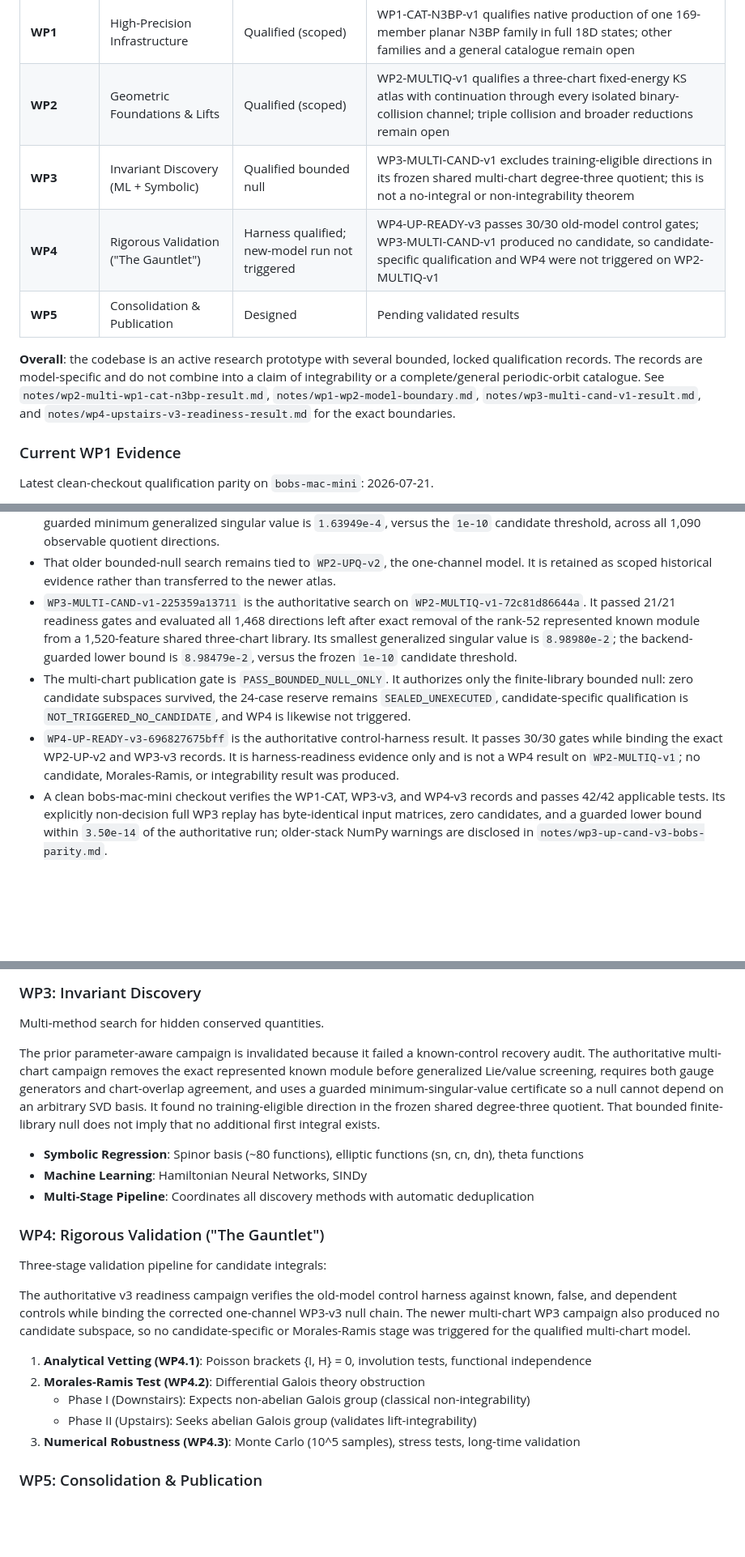
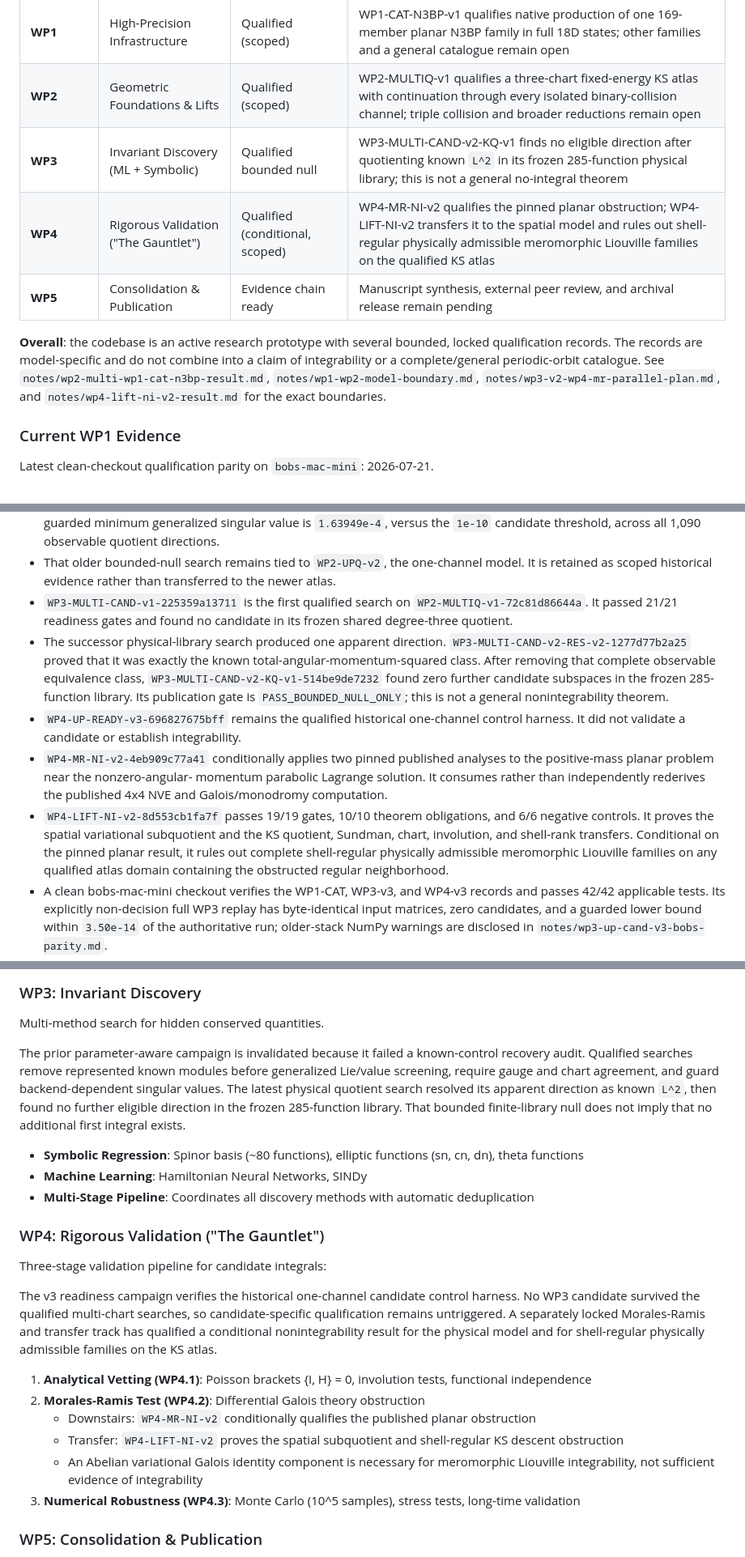
Before and after one commit to jacobrsullivan/3body, a Markdown page: README.md, 3 parts joined by grey strips. Shown at 81% size. Drawn GitHub-style; blank space fills up the shorter version.

Commit message:
Document WP4 lift nonintegrability result

```diff
--- a/README.md
+++ b/README.md
@@ -25,16 +25,16 @@ This project systematically tests this hypothesis through:
 |--------------|-------------|--------|------------|
 | **WP1** | High-Precision Infrastructure | Qualified (scoped) | WP1-CAT-N3BP-v1 qualifies native production of one 169-member planar N3BP family in full 18D states; other families and a general catalogue remain open |
 | **WP2** | Geometric Foundations & Lifts | Qualified (scoped) | WP2-MULTIQ-v1 qualifies a three-chart fixed-energy KS atlas with continuation through every isolated binary-collision channel; triple collision and broader reductions remain open |
-| **WP3** | Invariant Discovery (ML + Symbolic) | Qualified bounded null | WP3-MULTI-CAND-v1 excludes training-eligible directions in its frozen shared multi-chart degree-three quotient; this is not a no-integral or non-integrability theorem |
-| **WP4** | Rigorous Validation ("The Gauntlet") | Harness qualified; new-model run not triggered | WP4-UP-READY-v3 passes 30/30 old-model control gates; WP3-MULTI-CAND-v1 produced no candidate, so candidate-specific qualification and WP4 were not triggered on WP2-MULTIQ-v1 |
-| **WP5** | Consolidation & Publication | Designed | Pending validated results |
+| **WP3** | Invariant Discovery (ML + Symbolic) | Qualified bounded null | WP3-MULTI-CAND-v2-KQ-v1 finds no eligible direction after quotienting known `L^2` in its frozen 285-function physical library; this is not a general no-integral theorem |
+| **WP4** | Rigorous Validation ("The Gauntlet") | Qualified (conditional, scoped) | WP4-MR-NI-v2 qualifies the pinned planar obstruction; WP4-LIFT-NI-v2 transfers it to the spatial model and rules out shell-regular physically admissible meromorphic Liouville families on the qualified KS atlas |
+| **WP5** | Consolidation & Publication | Evidence chain ready | Manuscript synthesis, external peer review, and archival release remain pending |
 
 **Overall**: the codebase is an active research prototype with several bounded,
 locked qualification records. The records are model-specific and do not combine
 into a claim of integrability or a complete/general periodic-orbit catalogue.
 See `notes/wp2-multi-wp1-cat-n3bp-result.md`, `notes/wp1-wp2-model-boundary.md`,
-`notes/wp3-multi-cand-v1-result.md`, and
-`notes/wp4-upstairs-v3-readiness-result.md` for the exact boundaries.
+`notes/wp3-v2-wp4-mr-parallel-plan.md`, and
+`notes/wp4-lift-ni-v2-result.md` for the exact boundaries.
 
 ### Current WP1 Evidence
 
@@ -138,21 +138,27 @@ multi-chart records are under
 - That older bounded-null search remains tied to `WP2-UPQ-v2`, the one-channel
   model. It is retained as scoped historical evidence rather than transferred
   to the newer atlas.
-- `WP3-MULTI-CAND-v1-225359a13711` is the authoritative search on
-  `WP2-MULTIQ-v1-72c81d86644a`. It passed 21/21 readiness gates and evaluated
-  all 1,468 directions left after exact removal of the rank-52 represented
-  known module from a 1,520-feature shared three-chart library. Its smallest
-  generalized singular value is `8.98980e-2`; the backend-guarded lower bound
-  is `8.98479e-2`, versus the frozen `1e-10` candidate threshold.
-- The multi-chart publication gate is `PASS_BOUNDED_NULL_ONLY`. It authorizes
-  only the finite-library bounded null: zero candidate subspaces survived, the
-  24-case reserve remains `SEALED_UNEXECUTED`, candidate-specific qualification
-  is `NOT_TRIGGERED_NO_CANDIDATE`, and WP4 is likewise not triggered.
-- `WP4-UP-READY-v3-696827675bff` is the authoritative control-harness result.
-  It passes 30/30 gates while binding the exact WP2-UP-v2 and WP3-v3 records.
-  It is harness-readiness evidence only and is not a WP4 result on
-  `WP2-MULTIQ-v1`; no candidate, Morales-Ramis, or integrability result was
-  produced.
+- `WP3-MULTI-CAND-v1-225359a13711` is the first qualified search on
+  `WP2-MULTIQ-v1-72c81d86644a`. It passed 21/21 readiness gates and found no
+  candidate in its frozen shared degree-three quotient.
+- The successor physical-library search produced one apparent direction.
+  `WP3-MULTI-CAND-v2-RES-v2-1277d77b2a25` proved that it was exactly the known
+  total-angular-momentum-squared class. After removing that complete observable
+  equivalence class, `WP3-MULTI-CAND-v2-KQ-v1-514be9de7232` found zero further
+  candidate subspaces in the frozen 285-function library. Its publication gate
+  is `PASS_BOUNDED_NULL_ONLY`; this is not a general nonintegrability theorem.
+- `WP4-UP-READY-v3-696827675bff` remains the qualified historical one-channel
+  control harness. It did not validate a candidate or establish integrability.
+- `WP4-MR-NI-v2-4eb909c77a41` conditionally applies two pinned published
+  analyses to the positive-mass planar problem near the nonzero-angular-
+  momentum parabolic Lagrange solution. It consumes rather than independently
+  rederives the published 4x4 NVE and Galois/monodromy computation.
+- `WP4-LIFT-NI-v2-8d553cb1fa7f` passes 19/19 gates, 10/10 theorem
+  obligations, and 6/6 negative controls. It proves the spatial variational
+  subquotient and the KS quotient, Sundman, chart, involution, and shell-rank
+  transfers. Conditional on the pinned planar result, it rules out complete
+  shell-regular physically admissible meromorphic Liouville families on any
+  qualified atlas domain containing the obstructed regular neighborhood.
 - A clean bobs-mac-mini checkout verifies the WP1-CAT, WP3-v3, and WP4-v3
   records and passes 42/42 applicable tests. Its explicitly non-decision full
   WP3 replay has byte-identical input matrices, zero candidates, and a guarded
@@ -261,13 +267,12 @@ The qualified foundation is deliberately narrower than the project hypothesis.
 Multi-method search for hidden conserved quantities.
 
 The prior parameter-aware campaign is invalidated because it failed a
-known-control recovery audit. The authoritative multi-chart campaign removes
-the exact represented known module before generalized Lie/value screening,
-requires both gauge generators and chart-overlap agreement, and uses a guarded
-minimum-singular-value certificate so a null cannot depend on an arbitrary SVD
-basis. It found no training-eligible direction in the frozen shared
-degree-three quotient. That bounded finite-library null does not imply that no
-additional first integral exists.
+known-control recovery audit. Qualified searches remove represented known
+modules before generalized Lie/value screening, require gauge and chart
+agreement, and guard backend-dependent singular values. The latest physical
+quotient search resolved its apparent direction as known `L^2`, then found no
+further eligible direction in the frozen 285-function library. That bounded
+finite-library null does not imply that no additional first integral exists.
 
 - **Symbolic Regression**: Spinor basis (~80 functions), elliptic functions (sn, cn, dn), theta functions
 - **Machine Learning**: Hamiltonian Neural Networks, SINDy
@@ -277,16 +282,18 @@ additional first integral exists.
 
 Three-stage validation pipeline for candidate integrals:
 
-The authoritative v3 readiness campaign verifies the old-model control harness
-against known, false, and dependent controls while binding the corrected
-one-channel WP3-v3 null chain. The newer multi-chart WP3 campaign also produced
-no candidate subspace, so no candidate-specific or Morales-Ramis stage was
-triggered for the qualified multi-chart model.
+The v3 readiness campaign verifies the historical one-channel candidate
+control harness. No WP3 candidate survived the qualified multi-chart searches,
+so candidate-specific qualification remains untriggered. A separately locked
+Morales-Ramis and transfer track has qualified a conditional nonintegrability
+result for the physical model and for shell-regular physically admissible
+families on the KS atlas.
 
 1. **Analytical Vetting (WP4.1)**: Poisson brackets {I, H} = 0, involution tests, functional independence
 2. **Morales-Ramis Test (WP4.2)**: Differential Galois theory obstruction
-   - Phase I (Downstairs): Expects non-abelian Galois group (classical non-integrability)
-   - Phase II (Upstairs): Seeks abelian Galois group (validates lift-integrability)
+   - Downstairs: `WP4-MR-NI-v2` conditionally qualifies the published planar obstruction
+   - Transfer: `WP4-LIFT-NI-v2` proves the spatial subquotient and shell-regular KS descent obstruction
+   - An Abelian variational Galois identity component is necessary for meromorphic Liouville integrability, not sufficient evidence of integrability
 3. **Numerical Robustness (WP4.3)**: Monte Carlo (10^5 samples), stress tests, long-time validation
 
 ### WP5: Consolidation & Publication
```
Also changed, not shown: notes/wp4-lift-ni-v2-result.md (added, +66 -0 lines).
